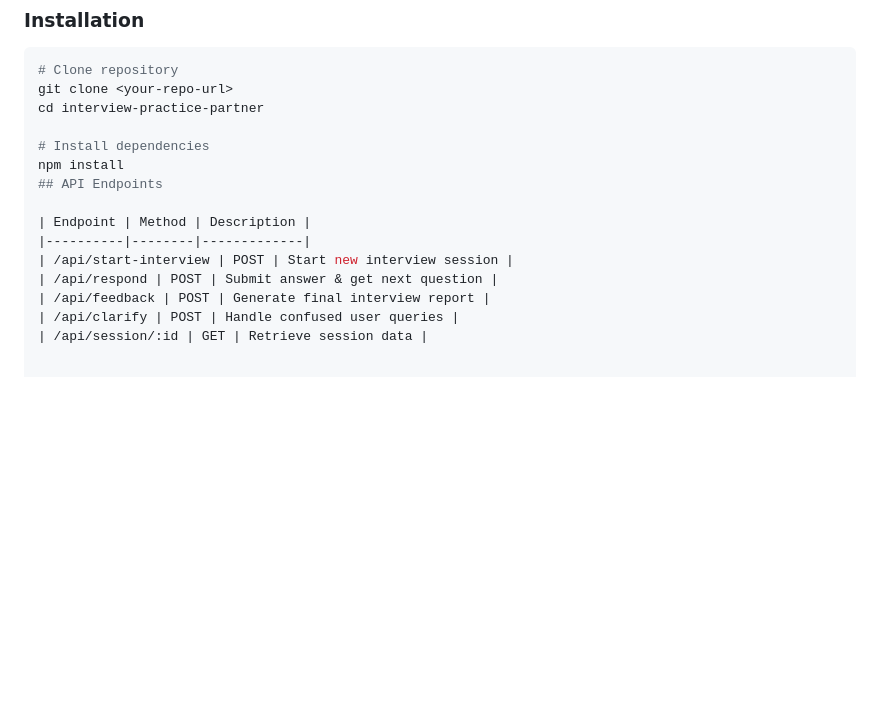
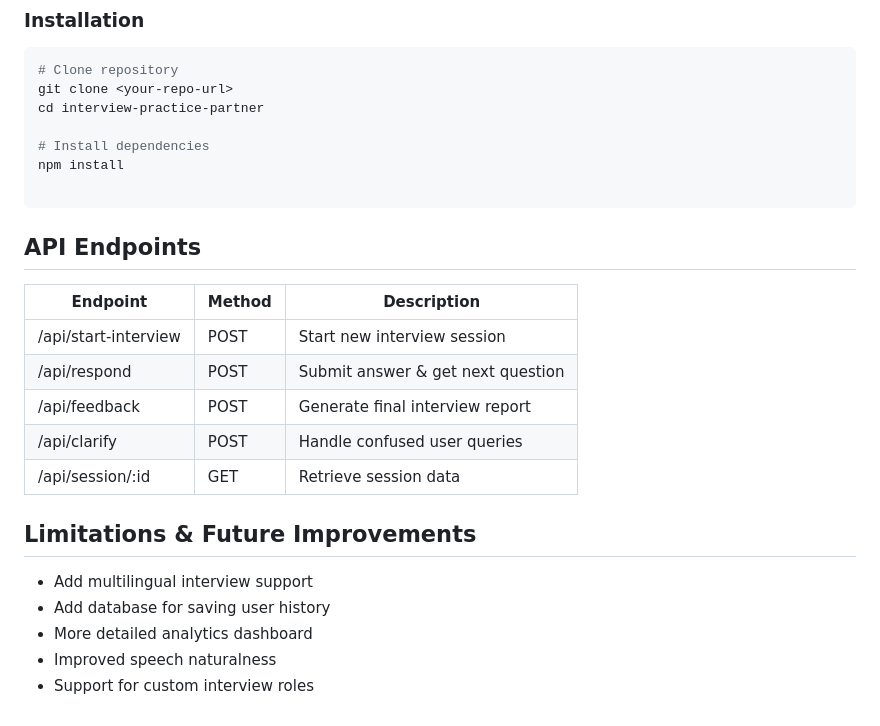
Before and after one commit to NishkaAgarwal2005/interview-practice-partner, a Markdown page: README.md, the part around the change. Drawn GitHub-style; blank space fills up the shorter version.

Commit message:
Update README with API endpoints and limitations
Added API endpoints section and limitations for future improvements.

````diff
--- a/README.md
+++ b/README.md
@@ -115,6 +115,8 @@ cd interview-practice-partner
 
 # Install dependencies
 npm install
+
+```
 ## API Endpoints
 
 | Endpoint | Method | Description |
@@ -124,3 +126,12 @@ npm install
 | /api/feedback | POST | Generate final interview report |
 | /api/clarify | POST | Handle confused user queries |
 | /api/session/:id | GET | Retrieve session data |
+
+
+## Limitations & Future Improvements
+
+- Add multilingual interview support
+- Add database for saving user history
+- More detailed analytics dashboard
+- Improved speech naturalness
+- Support for custom interview roles
````
